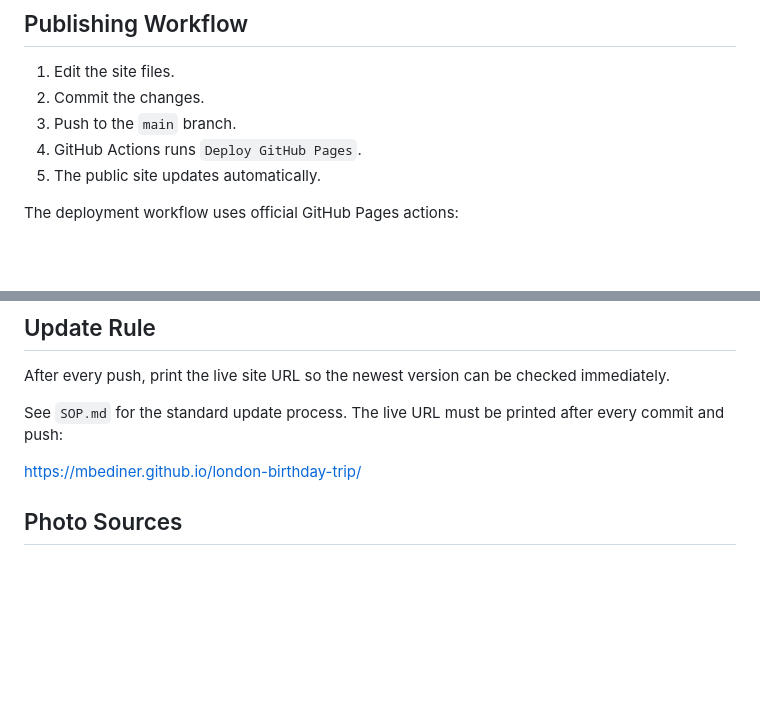
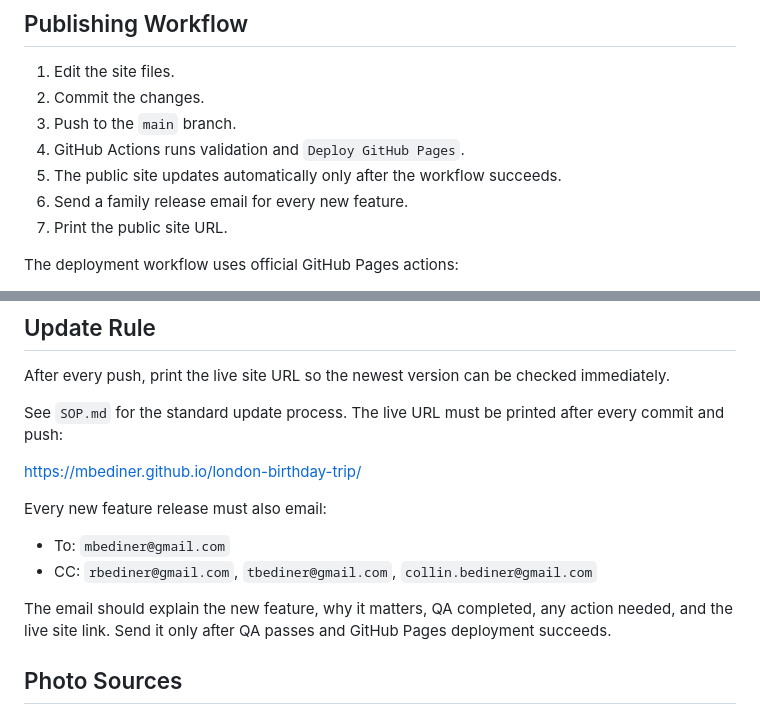
Before and after one commit to mbediner/london-birthday-trip, a Markdown page: README.md, 2 parts joined by grey strips. GitHub-like rendering; blank space fills up the shorter version.

Commit message:
Document automatic release notifications

```diff
--- a/README.md
+++ b/README.md
@@ -40,8 +40,10 @@ Design changes happen in `styles.css`. The site intentionally has no build depen
 1. Edit the site files.
 2. Commit the changes.
 3. Push to the `main` branch.
-4. GitHub Actions runs `Deploy GitHub Pages`.
-5. The public site updates automatically.
+4. GitHub Actions runs validation and `Deploy GitHub Pages`.
+5. The public site updates automatically only after the workflow succeeds.
+6. Send a family release email for every new feature.
+7. Print the public site URL.
 
 The deployment workflow uses official GitHub Pages actions:
 
@@ -177,6 +179,13 @@ See `SOP.md` for the standard update process. The live URL must be printed after
 
 https://mbediner.github.io/london-birthday-trip/
 
+Every new feature release must also email:
+
+- To: `mbediner@gmail.com`
+- CC: `rbediner@gmail.com`, `tbediner@gmail.com`, `collin.bediner@gmail.com`
+
+The email should explain the new feature, why it matters, QA completed, any action needed, and the live site link. Send it only after QA passes and GitHub Pages deployment succeeds.
+
 ## Photo Sources
 
 Photo credits are documented in the original itinerary README history and builder metadata. Current site images live in `assets/`.
```
Also changed, not shown: SOP.md (+27 -1 lines).
